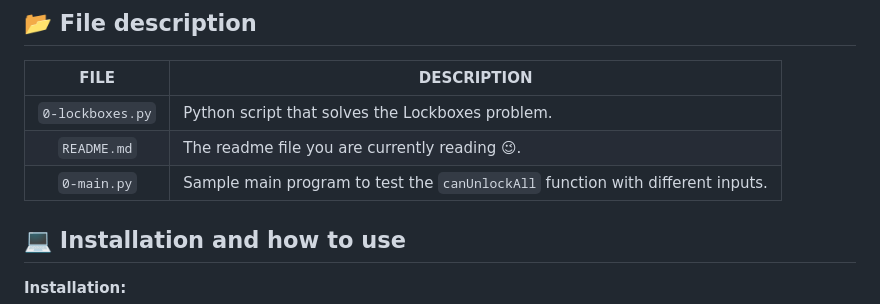
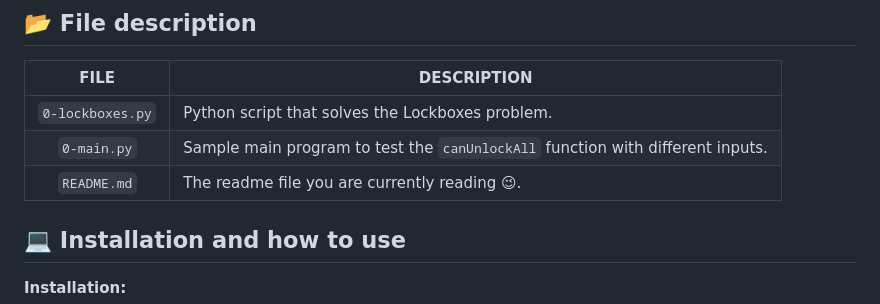
Before and after one commit to fchavonet/holbertonschool-interview, a Markdown page: lockboxes/README.md, the part around the change. Drawn GitHub-style.

Commit message:
Fix: file description section table order.

```diff
--- a/lockboxes/README.md
+++ b/lockboxes/README.md
@@ -114,8 +114,8 @@ carrie@ubuntu:~/lockboxes$
 | **FILE**         | **DESCRIPTION**                                                                |
 | :-----------:    | ------------------------------------------------------------------------------ |
 | `0-lockboxes.py` | Python script that solves the Lockboxes problem.                               |
+| `0-main.py`      | Sample main program to test the `canUnlockAll` function with different inputs. |
 | `README.md`      | The readme file you are currently reading 😉.                                  |
-| `0-main.py`      | Sample main program to test the `canUnlockAll` function with different inputs. |
 
 ## 💻 <span id="installation_and_how_to_use">Installation and how to use</span>
 
```
